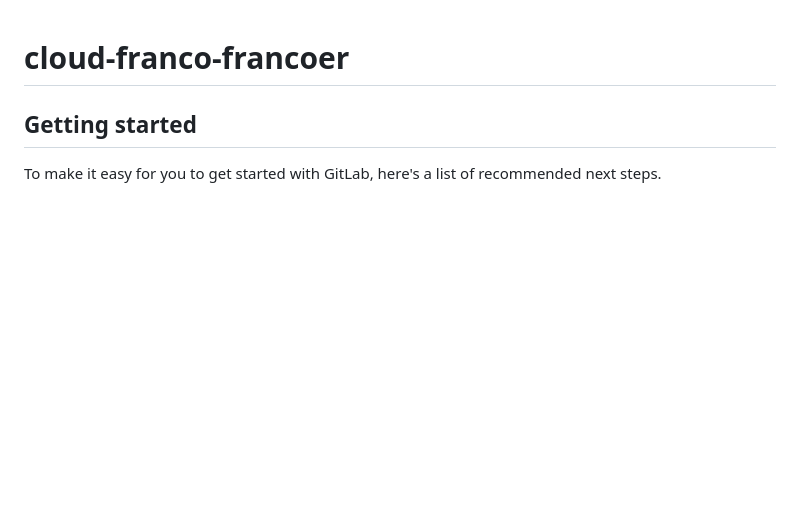
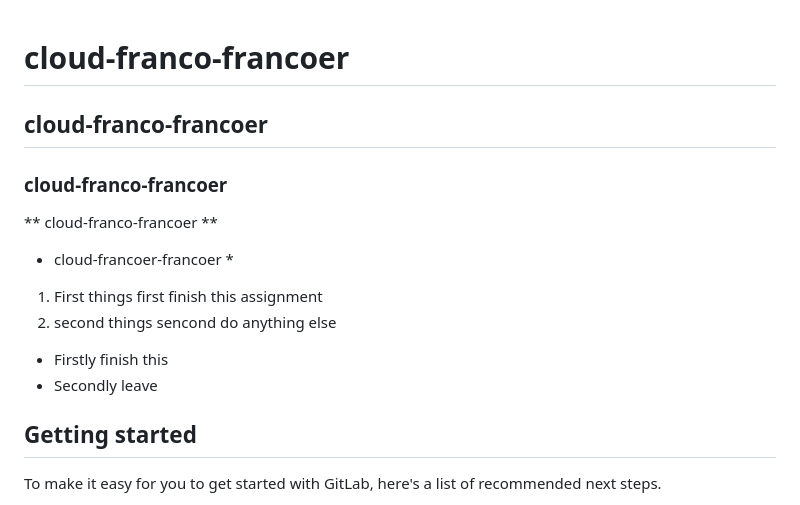
Before and after one commit to Erick-pdx/Spotify-ChatGPT-playlist-generation-, a Markdown page: README.md, the part around the change. GitHub-like rendering; blank space fills up the shorter version.

```diff
--- a/README.md
+++ b/README.md
@@ -1,5 +1,15 @@
 # cloud-franco-francoer
+## cloud-franco-francoer
+### cloud-franco-francoer
 
+** cloud-franco-francoer **
+* cloud-francoer-francoer *
+
+1. First things first finish this assignment
+2. second things sencond do anything else
+
+- Firstly finish this
+- Secondly leave
 
 
 ## Getting started
```
